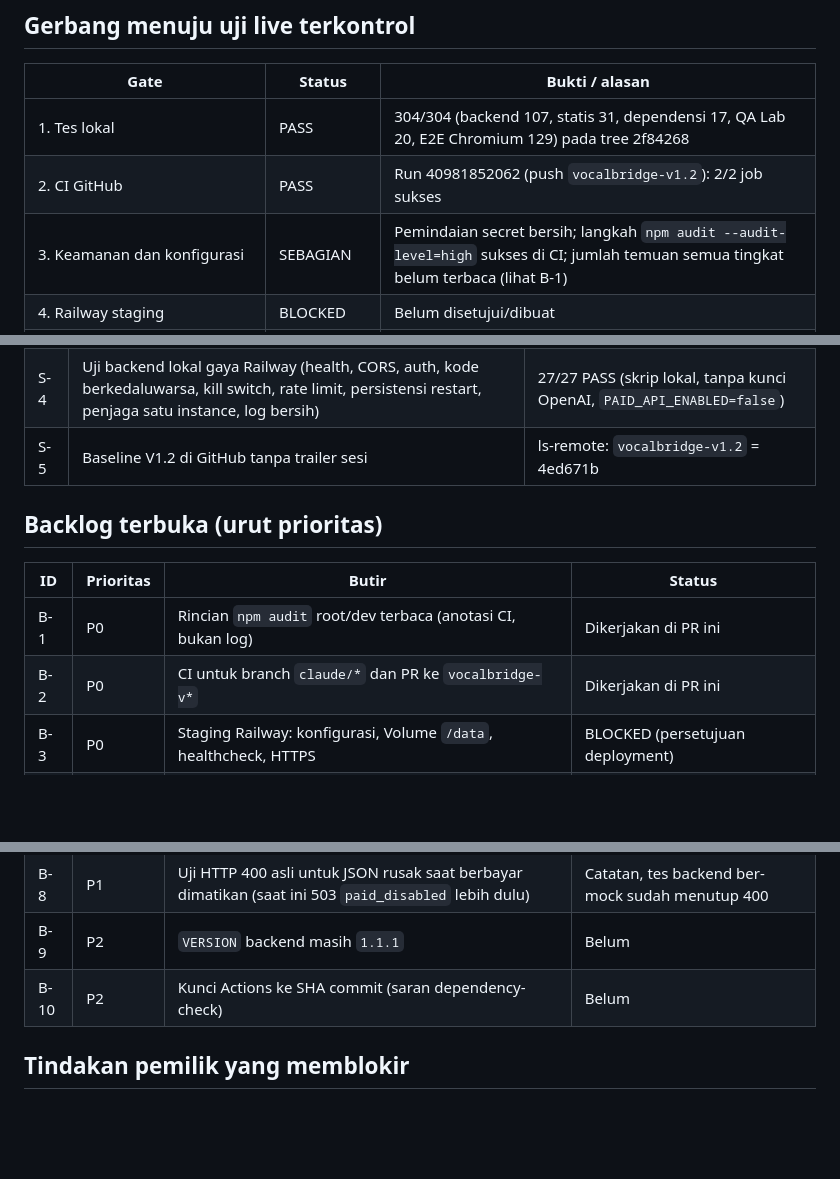
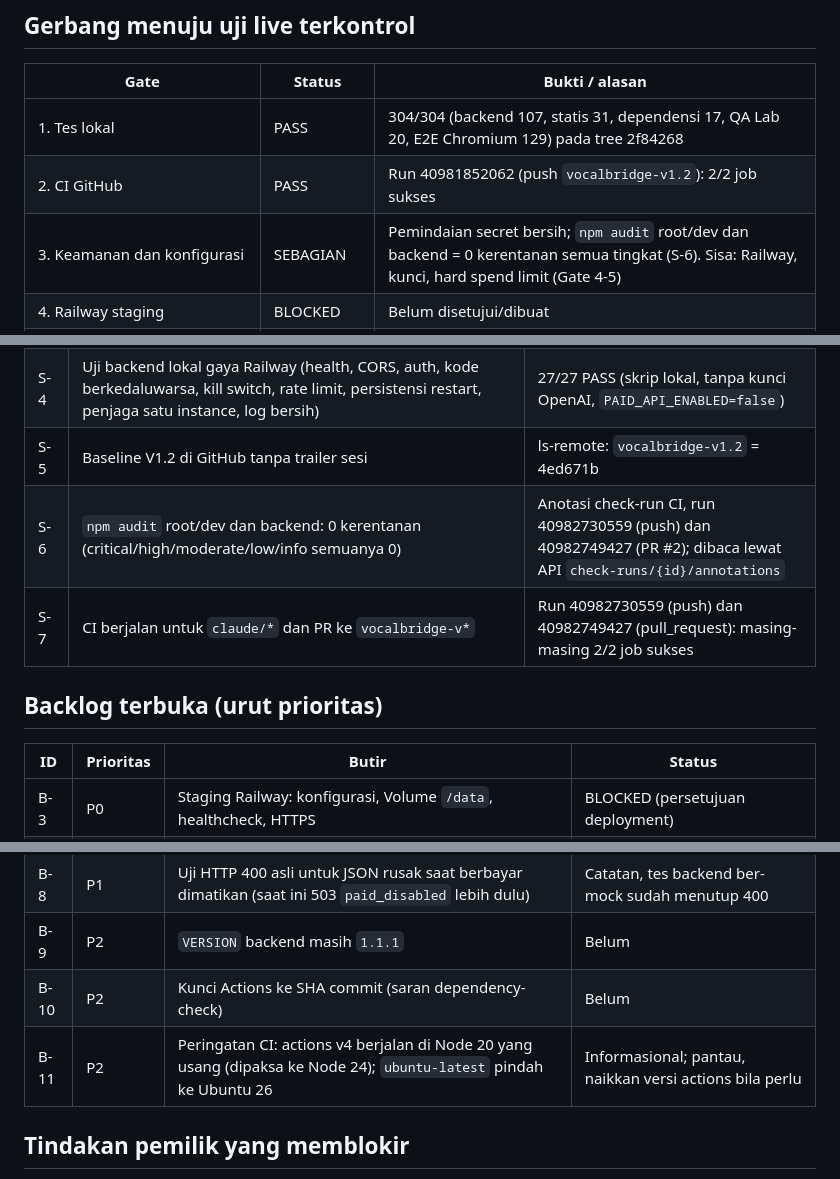
Before and after one commit to victorhome0209-gif/penerjemah-realtime, a Markdown page: docs/BACKLOG.md, 3 parts joined by grey strips. Drawn GitHub-style; blank space fills up the shorter version.

Commit message:
Backlog: bukti npm audit root/dev 0 kerentanan dan CI claude/* (run 40982730559, 40982749427)
Co-Authored-By: Claude Sonnet 5.5 <noreply@anthropic.com>

```diff
--- a/docs/BACKLOG.md
+++ b/docs/BACKLOG.md
@@ -9,7 +9,7 @@ Baseline: `origin/vocalbridge-v1.2` @ `4ed671b`, tree `2f84268851c5736491a05045c
 |---|---|---|
 | 1. Tes lokal | PASS | 304/304 (backend 107, statis 31, dependensi 17, QA Lab 20, E2E Chromium 129) pada tree 2f84268 |
 | 2. CI GitHub | PASS | Run 40981852062 (push `vocalbridge-v1.2`): 2/2 job sukses |
-| 3. Keamanan dan konfigurasi | SEBAGIAN | Pemindaian secret bersih; langkah `npm audit --audit-level=high` sukses di CI; jumlah temuan semua tingkat belum terbaca (lihat B-1) |
+| 3. Keamanan dan konfigurasi | SEBAGIAN | Pemindaian secret bersih; `npm audit` root/dev dan backend = 0 kerentanan semua tingkat (S-6). Sisa: Railway, kunci, hard spend limit (Gate 4-5) |
 | 4. Railway staging | BLOCKED | Belum disetujui/dibuat |
 | 5. Kredensial OpenAI, hard spend limit, budget internal, kill switch | BLOCKED | Kunci dan hard limit = tindakan pemilik; budget guard dan kill switch teruji hanya lokal |
 | 6. Uji live terkontrol | BELUM DIMULAI | Butuh izin tertulis pemilik |
@@ -22,12 +22,12 @@ Baseline: `origin/vocalbridge-v1.2` @ `4ed671b`, tree `2f84268851c5736491a05045c
 | S-3 | Kontrak parameter OpenAI (STT, speech, chat) vs referensi resmi | Diperiksa 30 Okt 2026 di developers.openai.com. NOT VERIFIED: `languages[]` multipart, `gpt-6-luna` di Chat Completions secara eksplisit, Pricing |
 | S-4 | Uji backend lokal gaya Railway (health, CORS, auth, kode berkedaluwarsa, kill switch, rate limit, persistensi restart, penjaga satu instance, log bersih) | 27/27 PASS (skrip lokal, tanpa kunci OpenAI, `PAID_API_ENABLED=false`) |
 | S-5 | Baseline V1.2 di GitHub tanpa trailer sesi | ls-remote: `vocalbridge-v1.2` = 4ed671b |
+| S-6 | `npm audit` root/dev dan backend: 0 kerentanan (critical/high/moderate/low/info semuanya 0) | Anotasi check-run CI, run 40982730559 (push) dan 40982749427 (PR #2); dibaca lewat API `check-runs/{id}/annotations` |
+| S-7 | CI berjalan untuk `claude/*` dan PR ke `vocalbridge-v*` | Run 40982730559 (push) dan 40982749427 (pull_request): masing-masing 2/2 job sukses |
 
 ## Backlog terbuka (urut prioritas)
 | ID | Prioritas | Butir | Status |
 |---|---|---|---|
-| B-1 | P0 | Rincian `npm audit` root/dev terbaca (anotasi CI, bukan log) | Dikerjakan di PR ini |
-| B-2 | P0 | CI untuk branch `claude/*` dan PR ke `vocalbridge-v*` | Dikerjakan di PR ini |
 | B-3 | P0 | Staging Railway: konfigurasi, Volume `/data`, healthcheck, HTTPS | BLOCKED (persetujuan deployment) |
 | B-4 | P0 | Model TTS `gpt-4o-mini-tts` berhenti 2027-01-06; perlu keputusan pengganti (Realtime API) | NOT VERIFIED / butuh keputusan pemilik |
 | B-5 | P0 | Uji `reasoning_effort:"none"` + `max_completion_tokens` pada `gpt-6-luna` (laporan komunitas: teks kosong pada model lain) | Hanya bisa saat uji OpenAI nyata |
@@ -36,6 +36,7 @@ Baseline: `origin/vocalbridge-v1.2` @ `4ed671b`, tree `2f84268851c5736491a05045c
 | B-8 | P1 | Uji HTTP 400 asli untuk JSON rusak saat berbayar dimatikan (saat ini 503 `paid_disabled` lebih dulu) | Catatan, tes backend ber-mock sudah menutup 400 |
 | B-9 | P2 | `VERSION` backend masih `1.1.1` | Belum |
 | B-10 | P2 | Kunci Actions ke SHA commit (saran dependency-check) | Belum |
+| B-11 | P2 | Peringatan CI: actions v4 berjalan di Node 20 yang usang (dipaksa ke Node 24); `ubuntu-latest` pindah ke Ubuntu 26 | Informasional; pantau, naikkan versi actions bila perlu |
 
 ## Tindakan pemilik yang memblokir
 1. Project OpenAI khusus + kunci baru + hard spend limit + spend alert (kunci hanya di Railway, bukan di chat).
```
